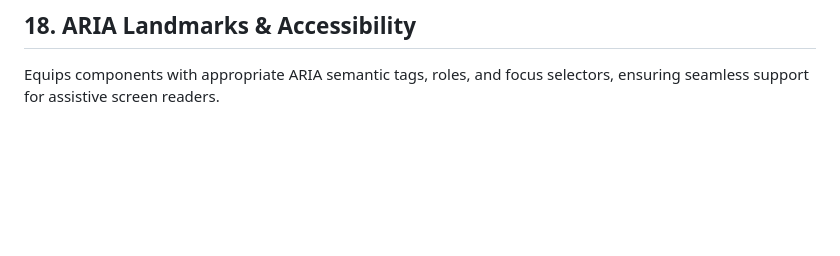
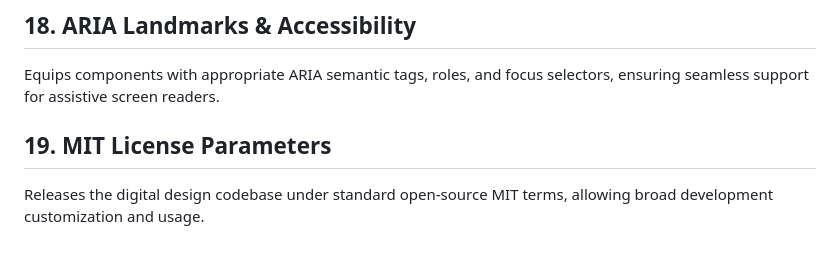
Before and after one commit to anandmahadev/gency, a Markdown page: FEATURES.md, the part around the change. Drawn GitHub-style; blank space fills up the shorter version.

Commit message:
docs: document open source MIT License parameters

```diff
--- a/FEATURES.md
+++ b/FEATURES.md
@@ -70,3 +70,7 @@ Integrates interactive FAQ accordion selectors, using clean React state paramete
 
 ## 18. ARIA Landmarks & Accessibility
 Equips components with appropriate ARIA semantic tags, roles, and focus selectors, ensuring seamless support for assistive screen readers.
+
+
+## 19. MIT License Parameters
+Releases the digital design codebase under standard open-source MIT terms, allowing broad development customization and usage.
```
